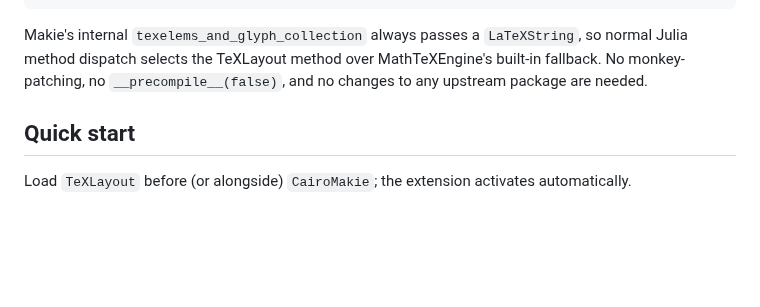
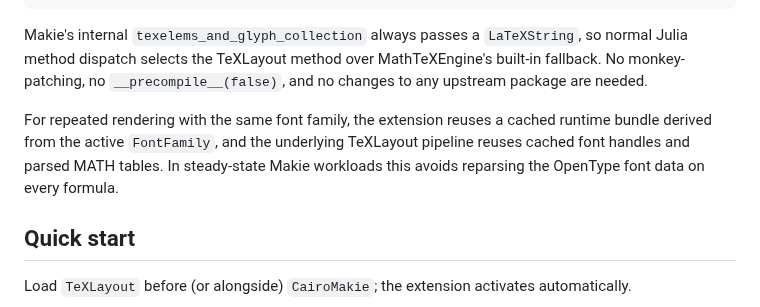
Before and after one commit to dawbarton/TeXLayout.jl, a Markdown page: docs/src/03-makie.md, the part around the change. Rendered like a GitHub page; blank space fills up the shorter version.

```diff
--- a/docs/src/03-makie.md
+++ b/docs/src/03-makie.md
@@ -18,6 +18,11 @@ Makie's internal `texelems_and_glyph_collection` always passes a `LaTeXString`,
 normal Julia method dispatch selects the TeXLayout method over MathTeXEngine's
 built-in fallback.  No monkey-patching, no `__precompile__(false)`, and no changes to
 any upstream package are needed.
+
+For repeated rendering with the same font family, the extension reuses a cached
+runtime bundle derived from the active `FontFamily`, and the underlying TeXLayout
+pipeline reuses cached font handles and parsed MATH tables.  In steady-state Makie
+workloads this avoids reparsing the OpenType font data on every formula.
 
 ## Quick start
 
```
Also changed, not shown: docs/src/91-developer.md (+23 -4 lines), notes.md (+6 -0 lines).
